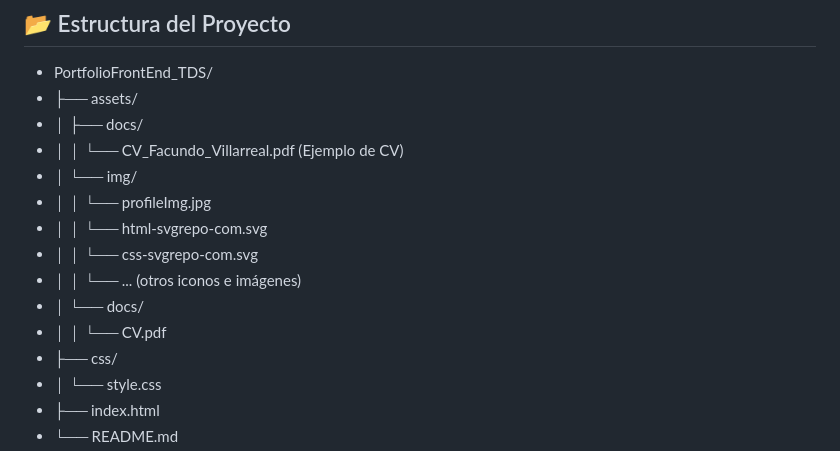
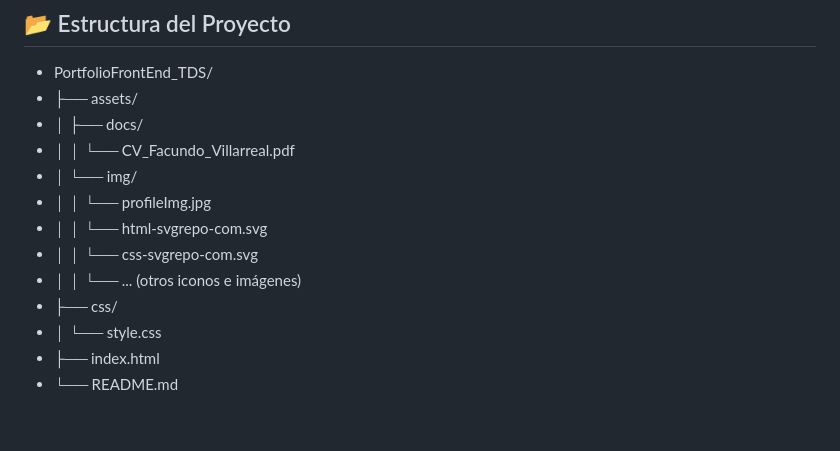
Before and after one commit to facu041294/PortfolioFrontEnd_TDS, a Markdown page: README.md, the part around the change. Drawn GitHub-style; blank space fills up the shorter version.

```diff
--- a/README.md
+++ b/README.md
@@ -46,14 +46,12 @@ Puedes ver una demostración en vivo del portfolio desplegada en GitHub Pages aq
 *   PortfolioFrontEnd_TDS/
 *   ├── assets/
 *   │ ├── docs/
-*   │ │ └── CV_Facundo_Villarreal.pdf (Ejemplo de CV)
+*   │ │ └── CV_Facundo_Villarreal.pdf
 *   │ └── img/
 *   │ │ └── profileImg.jpg
 *   │ │ └── html-svgrepo-com.svg
 *   │ │ └── css-svgrepo-com.svg
 *   │ │ └── ... (otros iconos e imágenes)
-*   │ └── docs/
-*   │ │ └── CV.pdf
 *   ├── css/
 *   │ └── style.css
 *   ├── index.html
```
